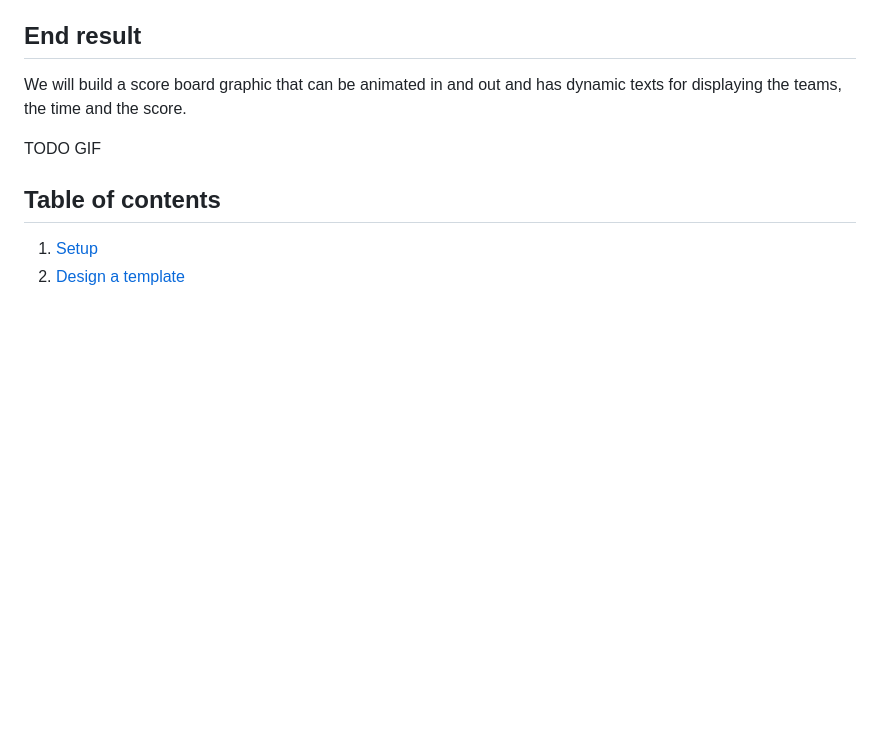
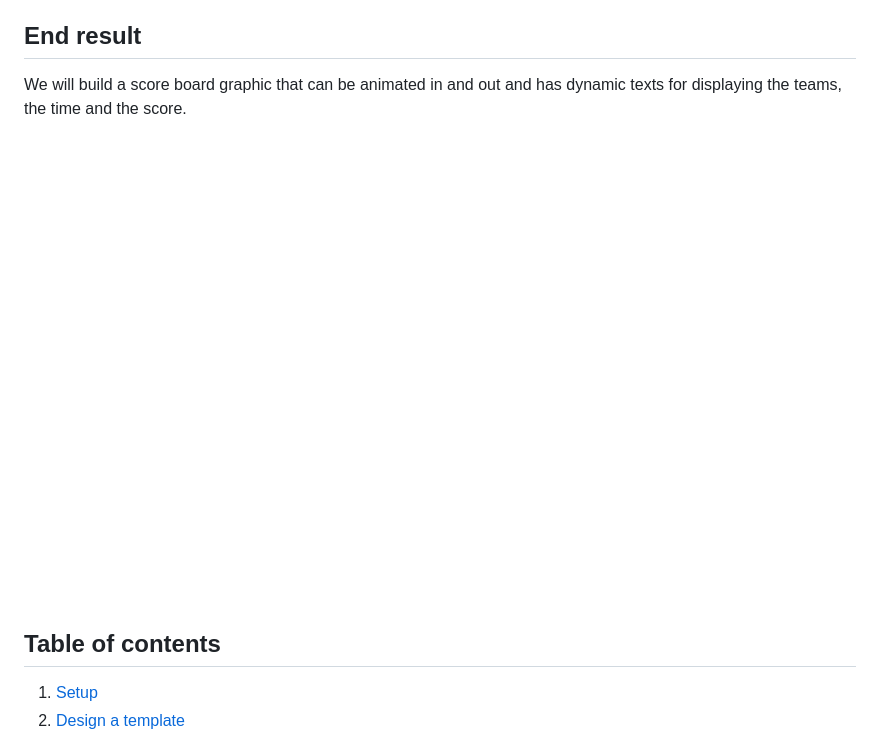
Before and after one commit to mariokaufmann/zagreus, a Markdown page: docs/step-by-step/step-by-step.md, the part around the change. Rendered like a GitHub page; pictures changed too: docs/step-by-step/step-by-step-demo.gif (added); blank space fills up the shorter version.

```diff
--- a/docs/step-by-step/step-by-step.md
+++ b/docs/step-by-step/step-by-step.md
@@ -10,7 +10,7 @@ add styling dynamically and play animations.
 We will build a score board graphic that can be animated in and out and has dynamic texts for displaying the teams, the
 time and the score.
 
-TODO GIF
+![](step-by-step-demo.gif)
 
 ## Table of contents
 
```
Also changed, not shown: docs/step-by-step/setup.md (+1 -1 lines).
